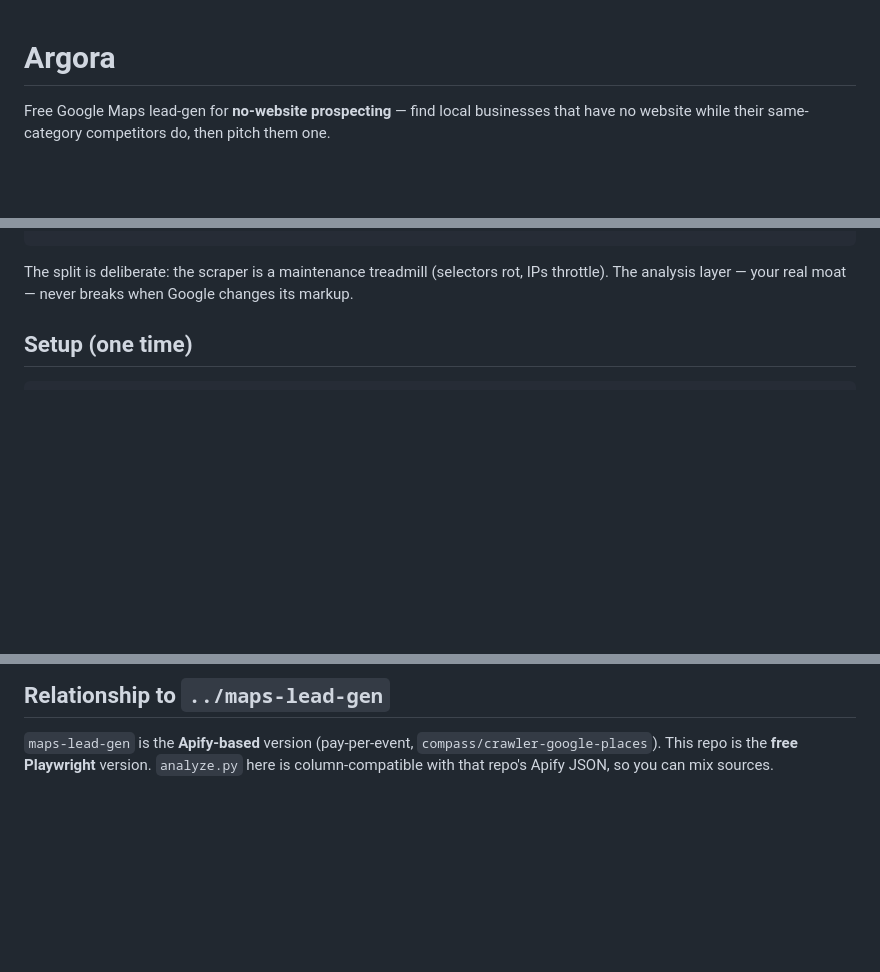
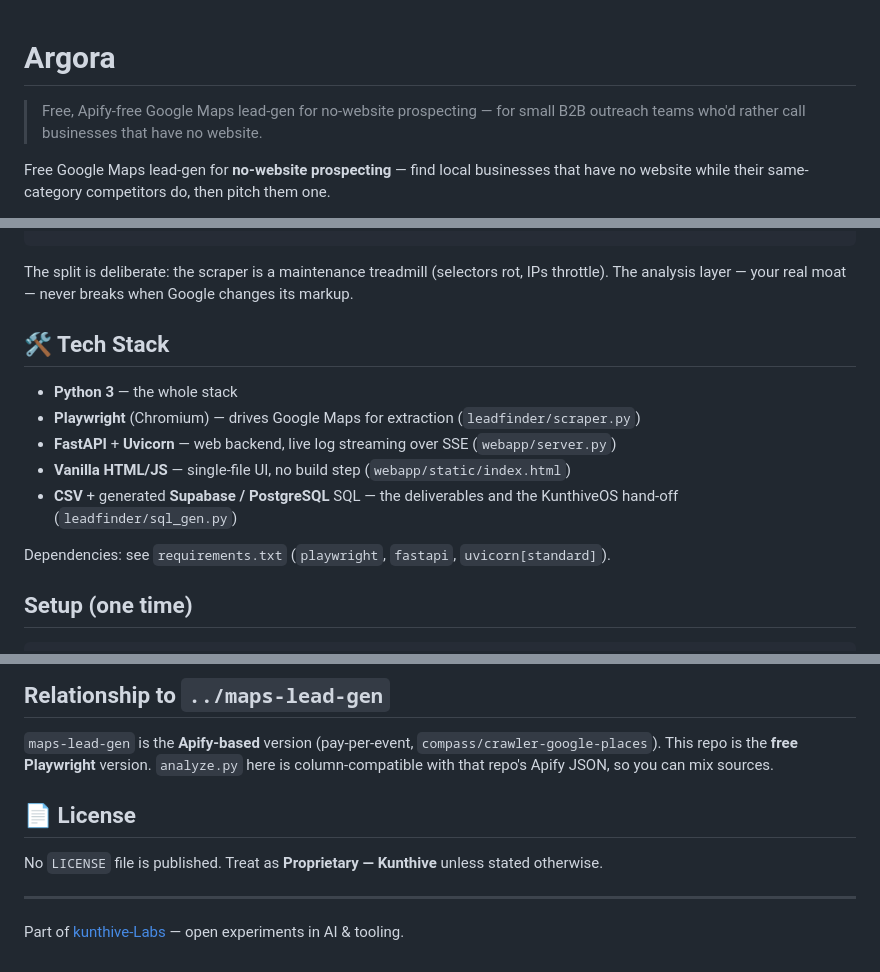
Before and after one commit to kunthive-Labs/Argora, a Markdown page: README.md, 3 parts joined by grey strips. Drawn GitHub-style; blank space fills up the shorter version.

Commit message:
docs: improve README
Add tagline, Tech Stack and License sections, and the kunthive-Labs footer; existing architecture/usage content preserved. README only — no source changes.

Claude-Session: https://claude.ai/code/session_016N3EMygFwtkMf2tDP4LeuP

```diff
--- a/README.md
+++ b/README.md
@@ -1,4 +1,6 @@
 # Argora
+
+> Free, Apify-free Google Maps lead-gen for no-website prospecting — for small B2B outreach teams who'd rather call businesses that have no website.
 
 Free Google Maps lead-gen for **no-website prospecting** — find local businesses
 that have no website while their same-category competitors do, then pitch them one.
@@ -32,6 +34,16 @@ data/sql/        ← generated Supabase sql (git-ignored)
 The split is deliberate: the scraper is a maintenance treadmill (selectors rot,
 IPs throttle). The analysis layer — your real moat — never breaks when Google
 changes its markup.
+
+## 🛠️ Tech Stack
+
+- **Python 3** — the whole stack
+- **Playwright** (Chromium) — drives Google Maps for extraction (`leadfinder/scraper.py`)
+- **FastAPI** + **Uvicorn** — web backend, live log streaming over SSE (`webapp/server.py`)
+- **Vanilla HTML/JS** — single-file UI, no build step (`webapp/static/index.html`)
+- **CSV** + generated **Supabase / PostgreSQL** SQL — the deliverables and the KunthiveOS hand-off (`leadfinder/sql_gen.py`)
+
+Dependencies: see `requirements.txt` (`playwright`, `fastapi`, `uvicorn[standard]`).
 
 ## Setup (one time)
 
@@ -141,3 +153,11 @@ volume. Don't add CAPTCHA-evasion machinery; keep runs small and outreach legit.
 `maps-lead-gen` is the **Apify-based** version (pay-per-event, `compass/crawler-google-places`).
 This repo is the **free Playwright** version. `analyze.py` here is column-compatible
 with that repo's Apify JSON, so you can mix sources.
+
+## 📄 License
+
+No `LICENSE` file is published. Treat as **Proprietary — Kunthive** unless stated otherwise.
+
+---
+
+Part of [kunthive-Labs](https://github.com/kunthive-Labs) — open experiments in AI & tooling.
```
